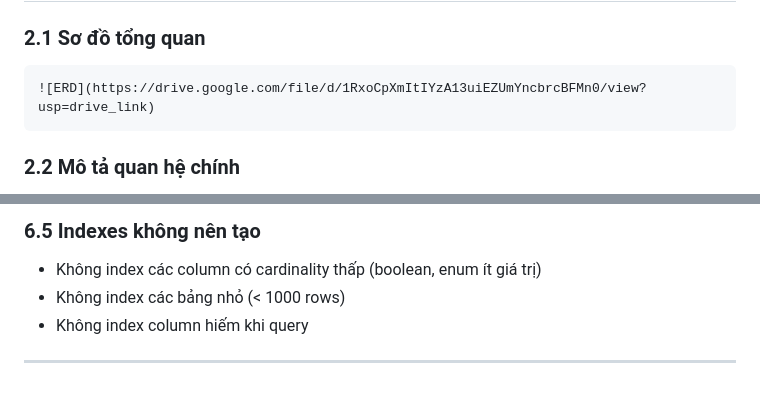
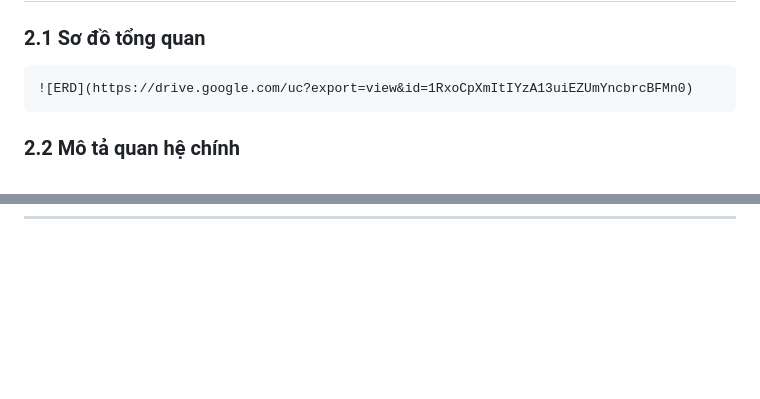
Before and after one commit to nq-khanh/Food-Delivery-Platform, a Markdown page: docs/database-design.md, 2 parts joined by grey strips. Rendered like a GitHub page; blank space fills up the shorter version.

Commit message:
Fix ERD link and remove indexing strategy section
Updated the ERD image link and removed the indexing strategy section.

````diff
--- a/docs/database-design.md
+++ b/docs/database-design.md
@@ -32,7 +32,7 @@ Database phục vụ cho một nền tảng giao đồ ăn với các chức nă
 ### 2.1 Sơ đồ tổng quan
 
 ```
-![ERD](https://drive.google.com/file/d/1RxoCpXmItIYzA13uiEZUmYncbrcBFMn0/view?usp=drive_link)
+![ERD](https://drive.google.com/uc?export=view&id=1RxoCpXmItIYzA13uiEZUmYncbrcBFMn0)
 ```
 
 ### 2.2 Mô tả quan hệ chính
@@ -686,6 +612,0 @@ ON shippers (is_online, is_busy);
-### 6.5 Indexes không nên tạo
-- Không index các column có cardinality thấp (boolean, enum ít giá trị)
-- Không index các bảng nhỏ (< 1000 rows)
-- Không index column hiếm khi query
-
----
````
Also changed, not shown: other parts of docs/database-design.md (+0 -73 lines).
